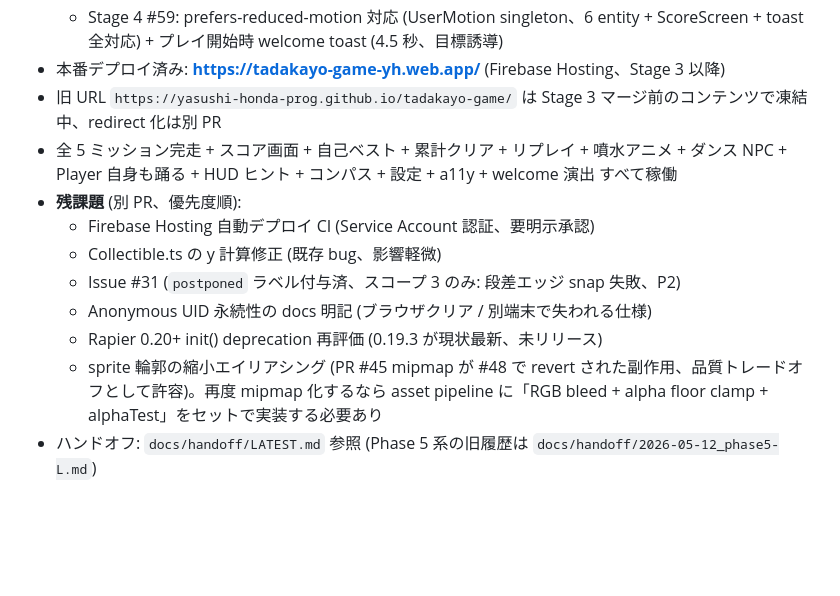
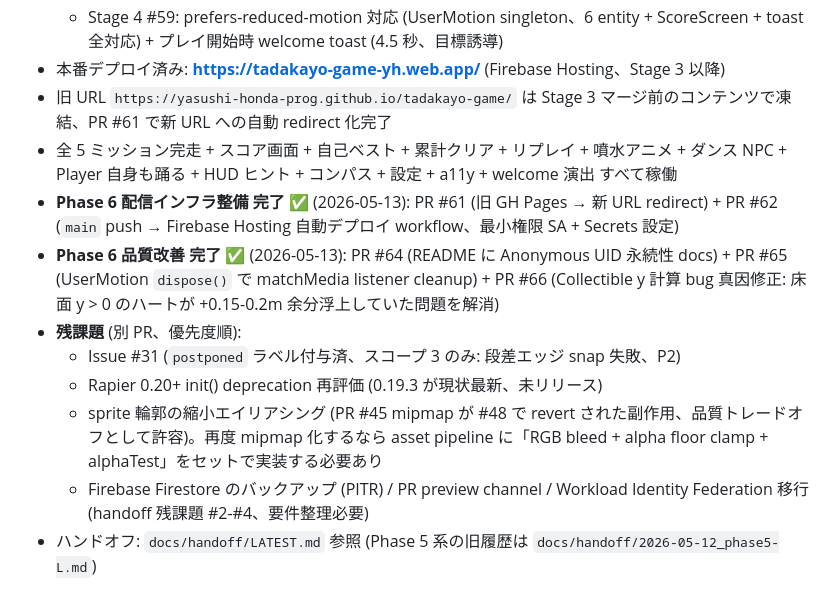
Before and after one commit to yasushi-honda-prog/tadakayo-game, a Markdown page: CLAUDE.md, the part around the change. Drawn GitHub-style; blank space fills up the shorter version.

Commit message:
docs(claude.md): 残課題セクションを handoff と同期、PR #61/#62/#64-66 を反映
handoff skill のドキュメント整合性チェックで CLAUDE.md が前セッション
PR #60 時点のまま残っており、後続マージ済み PR が反映されていない
不整合を検出。最小修正で同期。

## 修正内容

### L46 (旧 URL 凍結文言)
- 旧: 「Stage 3 マージ前のコンテンツで凍結中、redirect 化は別 PR」
- 新: 「Stage 3 マージ前のコンテンツで凍結、PR #61 で新 URL への自動 redirect 化完了」

### Phase 6 完了行を 2 行追加
- 配信インフラ整備 (PR #61 + #62)
- 品質改善 (PR #64 + #65 + #66) - Collectible y bug 修正の真因要約も併記

### 残課題リストから完了済み 3 項目を削除
- Firebase Hosting 自動デプロイ CI → PR #62 で完了
- Collectible.ts の y 計算修正 → PR #66 で完了
- Anonymous UID 永続性の docs 明記 → PR #64 で完了

### 残課題に handoff #2-#4 への参照を追加
- PITR / PR preview channel / WIF 移行は handoff 側で管理、CLAUDE.md
  からは要件整理必要枠として 1 行で言及

CLAUDE.md と docs/handoff/LATEST.md の残課題が乖離しない状態に整合。

Refs: PR #61, #62, #64, #65, #66 / docs/handoff/LATEST.md

Co-Authored-By: Claude <noreply@anthropic.com>

```diff
--- a/CLAUDE.md
+++ b/CLAUDE.md
@@ -43,15 +43,15 @@
   - Stage 3 #58: **Firestore + Anonymous Auth 永続化 + Firebase Hosting 移行** (ADR-2026-05-13 参照、公開 URL 変更)
   - Stage 4 #59: prefers-reduced-motion 対応 (UserMotion singleton、6 entity + ScoreScreen + toast 全対応) + プレイ開始時 welcome toast (4.5 秒、目標誘導)
 - 本番デプロイ済み: **https://tadakayo-game-yh.web.app/** (Firebase Hosting、Stage 3 以降)
-- 旧 URL `https://yasushi-honda-prog.github.io/tadakayo-game/` は Stage 3 マージ前のコンテンツで凍結中、redirect 化は別 PR
+- 旧 URL `https://yasushi-honda-prog.github.io/tadakayo-game/` は Stage 3 マージ前のコンテンツで凍結、PR #61 で新 URL への自動 redirect 化完了
 - 全 5 ミッション完走 + スコア画面 + 自己ベスト + 累計クリア + リプレイ + 噴水アニメ + ダンス NPC + Player 自身も踊る + HUD ヒント + コンパス + 設定 + a11y + welcome 演出 すべて稼働
+- **Phase 6 配信インフラ整備 完了** ✅ (2026-05-13): PR #61 (旧 GH Pages → 新 URL redirect) + PR #62 (`main` push → Firebase Hosting 自動デプロイ workflow、最小権限 SA + Secrets 設定)
+- **Phase 6 品質改善 完了** ✅ (2026-05-13): PR #64 (README に Anonymous UID 永続性 docs) + PR #65 (UserMotion `dispose()` で matchMedia listener cleanup) + PR #66 (Collectible y 計算 bug 真因修正: 床面 y > 0 のハートが +0.15-0.2m 余分浮上していた問題を解消)
 - **残課題** (別 PR、優先度順):
-  - Firebase Hosting 自動デプロイ CI (Service Account 認証、要明示承認)
-  - Collectible.ts の y 計算修正 (既存 bug、影響軽微)
   - Issue #31 (`postponed` ラベル付与済、スコープ 3 のみ: 段差エッジ snap 失敗、P2)
-  - Anonymous UID 永続性の docs 明記 (ブラウザクリア / 別端末で失われる仕様)
   - Rapier 0.20+ init() deprecation 再評価 (0.19.3 が現状最新、未リリース)
   - sprite 輪郭の縮小エイリアシング (PR #45 mipmap が #48 で revert された副作用、品質トレードオフとして許容)。再度 mipmap 化するなら asset pipeline に「RGB bleed + alpha floor clamp + alphaTest」をセットで実装する必要あり
+  - Firebase Firestore のバックアップ (PITR) / PR preview channel / Workload Identity Federation 移行 (handoff 残課題 #2-#4、要件整理必要)
 - ハンドオフ: `docs/handoff/LATEST.md` 参照 (Phase 5 系の旧履歴は `docs/handoff/2026-05-12_phase5-L.md`)
 
 ## 公開 URL と Firebase インフラ (Stage 3 以降)
```
